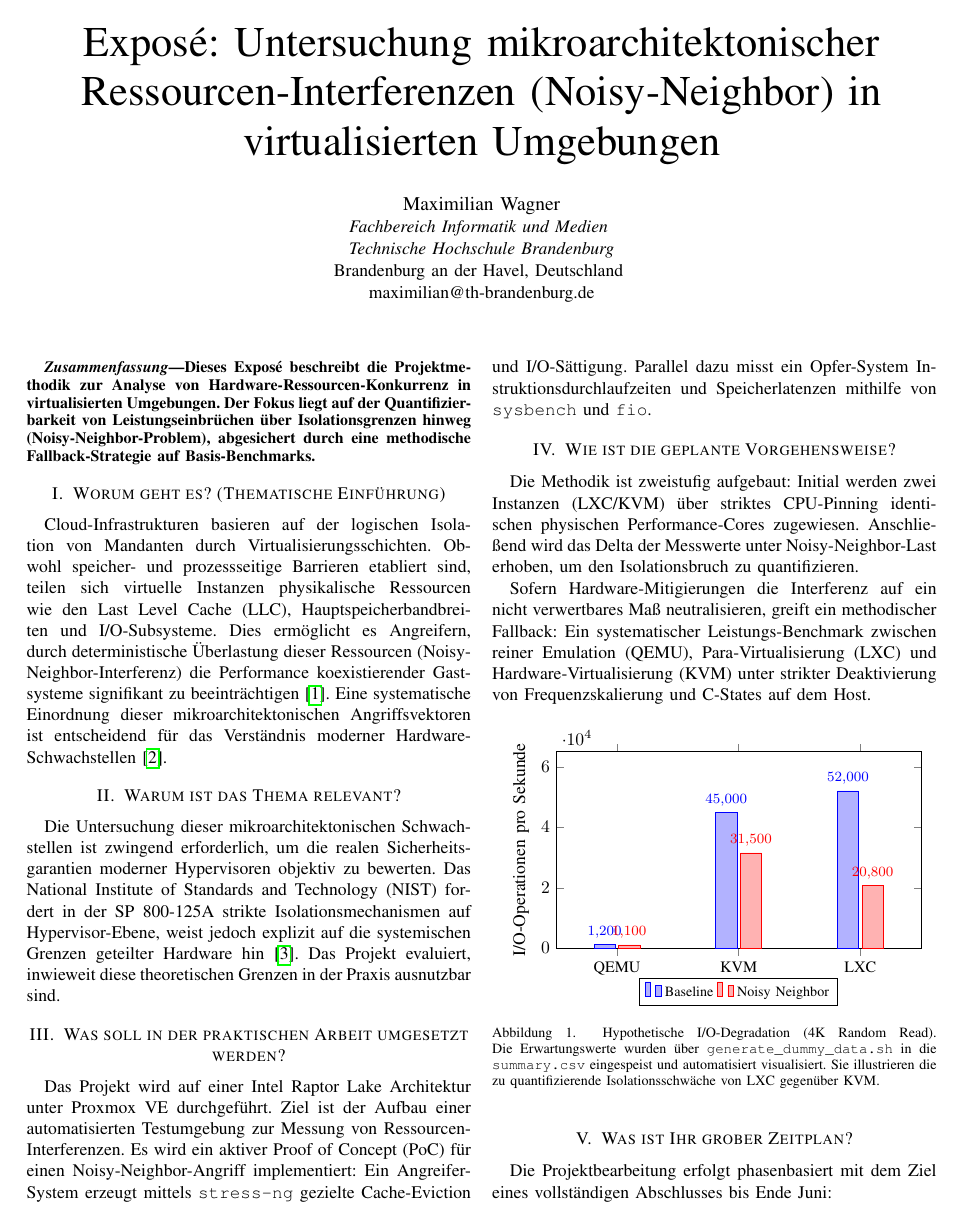
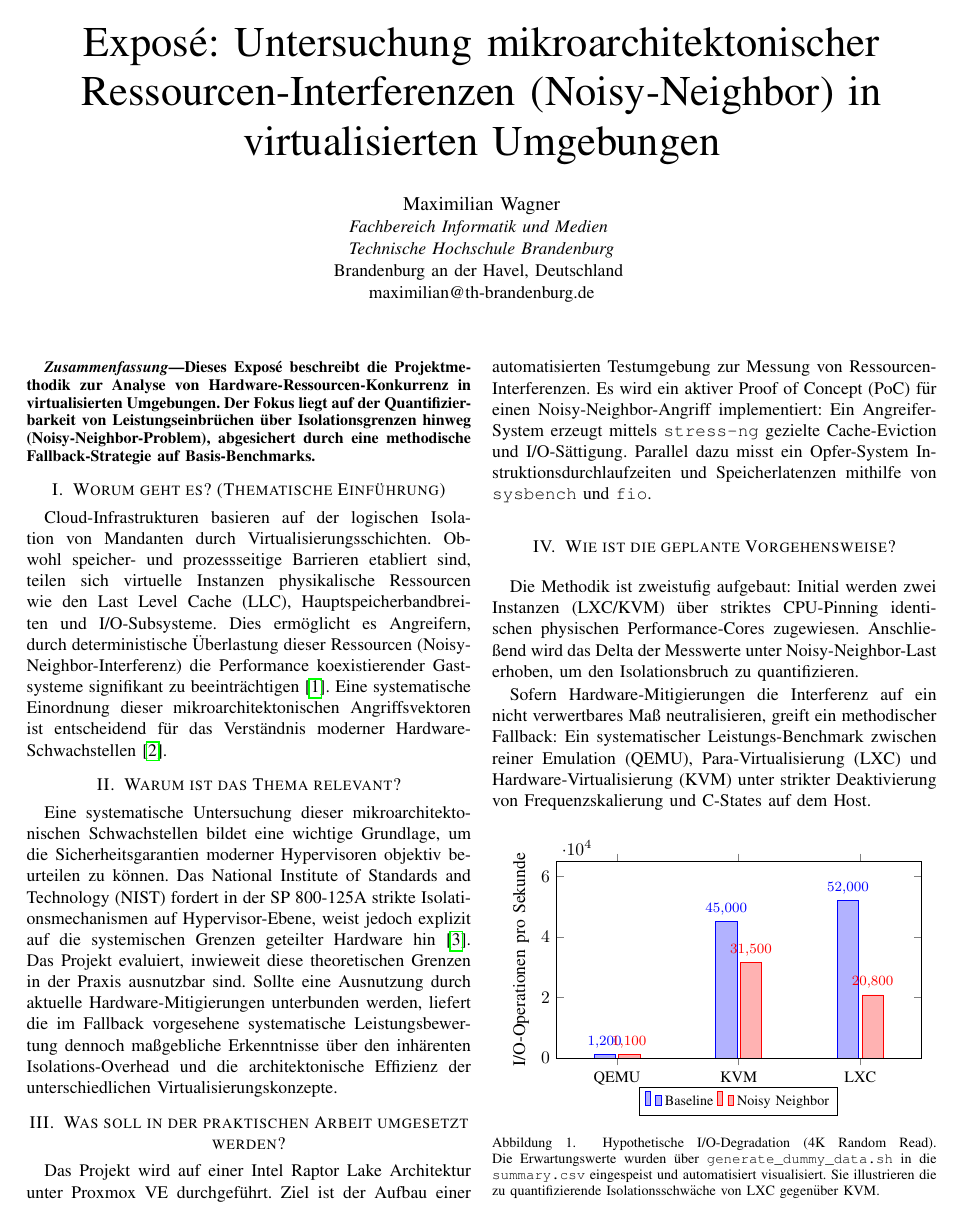
Before and after one commit to mwagner86/Hardware-Sicherheit, a LaTeX paper (project/expose/expose_hardware_security.tex): page 1 of 2. Compiled offline with pdfLaTeX; a missing font is replaced by an installed copy or a similar font; a LaTeX package or settings file that is missing is left out.

Commit message:
expose finished

```diff
--- a/project/expose/expose_hardware_security.tex
+++ b/project/expose/expose_hardware_security.tex
@@ -27,7 +27,7 @@ Dieses Exposé beschreibt die Projektmethodik zur Analyse von Hardware-Ressource
 Cloud-Infrastrukturen basieren auf der logischen Isolation von Mandanten durch Virtualisierungsschichten. Obwohl speicher- und prozessseitige Barrieren etabliert sind, teilen sich virtuelle Instanzen physikalische Ressourcen wie den Last Level Cache (LLC), Hauptspeicherbandbreiten und I/O-Subsysteme. Dies ermöglicht es Angreifern, durch deterministische Überlastung dieser Ressourcen (Noisy-Neighbor-Interferenz) die Performance koexistierender Gastsysteme signifikant zu beeinträchtigen \cite{koh2007analysis}. Eine systematische Einordnung dieser mikroarchitektonischen Angriffsvektoren ist entscheidend für das Verständnis moderner Hardware-Schwachstellen \cite{ge2018survey}.
 
 \section{Warum ist das Thema relevant?}
-Die Untersuchung dieser mikroarchitektonischen Schwachstellen ist zwingend erforderlich, um die realen Sicherheitsgarantien moderner Hypervisoren objektiv zu bewerten. Das National Institute of Standards and Technology (NIST) fordert in der SP 800-125A strikte Isolationsmechanismen auf Hypervisor-Ebene, weist jedoch explizit auf die systemischen Grenzen geteilter Hardware hin \cite{nist2014hypervisor}. Das Projekt evaluiert, inwieweit diese theoretischen Grenzen in der Praxis ausnutzbar sind.
+Eine systematische Untersuchung dieser mikroarchitektonischen Schwachstellen bildet eine wichtige Grundlage, um die Sicherheitsgarantien moderner Hypervisoren objektiv beurteilen zu können. Das National Institute of Standards and Technology (NIST) fordert in der SP 800-125A strikte Isolationsmechanismen auf Hypervisor-Ebene, weist jedoch explizit auf die systemischen Grenzen geteilter Hardware hin \cite{nist2014hypervisor}. Das Projekt evaluiert, inwieweit diese theoretischen Grenzen in der Praxis ausnutzbar sind. Sollte eine Ausnutzung durch aktuelle Hardware-Mitigierungen unterbunden werden, liefert die im Fallback vorgesehene systematische Leistungsbewertung dennoch maßgebliche Erkenntnisse über den inhärenten Isolations-Overhead und die architektonische Effizienz der unterschiedlichen Virtualisierungskonzepte.
 
 \section{Was soll in der praktischen Arbeit umgesetzt werden?}
 Das Projekt wird auf einer Intel Raptor Lake Architektur unter Proxmox VE durchgeführt. Ziel ist der Aufbau einer automatisierten Testumgebung zur Messung von Ressourcen-Interferenzen. Es wird ein aktiver Proof of Concept (PoC) für einen Noisy-Neighbor-Angriff implementiert: Ein Angreifer-System erzeugt mittels \texttt{stress-ng} gezielte Cache-Eviction und I/O-Sättigung. Parallel dazu misst ein Opfer-System Instruktionsdurchlaufzeiten und Speicherlatenzen mithilfe von \texttt{sysbench} und \texttt{fio}.
@@ -66,3 +66,5 @@ Sofern Hardware-Mitigierungen die Interferenz auf ein nicht verwertbares Maß ne
 \label{fig:expected_degradation}
 \end{figure}
 
+Zur Gewährleistung der wissenschaftlichen Transparenz und Reproduzierbarkeit wird die gesamte Code-Basis sowie die Dokumentation unter Versionskontrolle gestellt und online bereitgestellt.
+\begin{center}
```
Also changed, not shown: project/expose/expose_hardware_security.pdf, project/expose/expose_hardware_security.tex (4 more changed lines).
